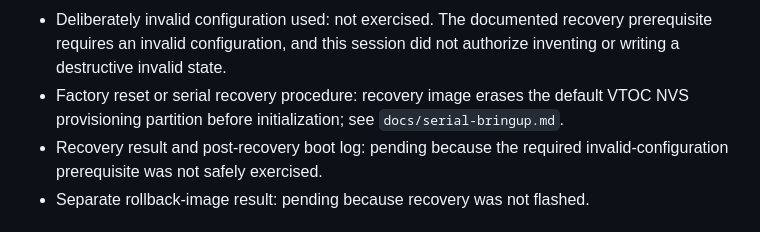
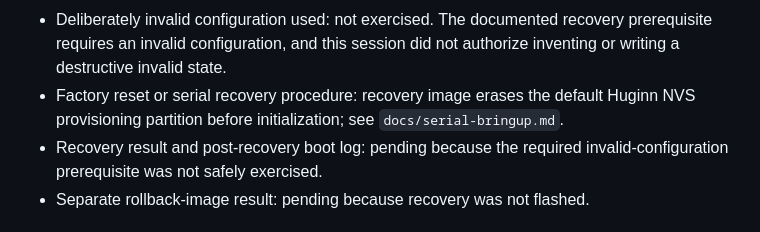
Before and after one commit to cywf/vtoc-agent, a Markdown page: docs/board-bringup-evidence.md, the part around the change. GitHub-like rendering.

Commit message:
docs: align recovery partition branding

```diff
--- a/docs/board-bringup-evidence.md
+++ b/docs/board-bringup-evidence.md
@@ -66,7 +66,7 @@ flash by itself.
   recovery prerequisite requires an invalid configuration, and this session did
   not authorize inventing or writing a destructive invalid state.
 - Factory reset or serial recovery procedure: recovery image erases the default
-  VTOC NVS provisioning partition before initialization; see
+  Huginn NVS provisioning partition before initialization; see
   `docs/serial-bringup.md`.
 - Recovery result and post-recovery boot log: pending because the required
   invalid-configuration prerequisite was not safely exercised.
```
